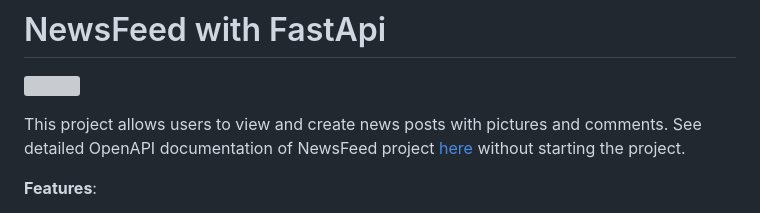
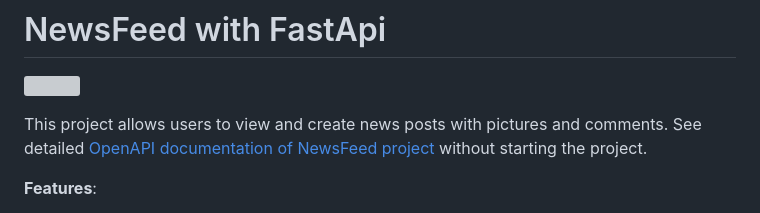
Before and after one commit to KatyaLubyankina/NewsFeed, a Markdown page: README.md, the part around the change. Rendered like a GitHub page; grey boxes are pictures that could not be loaded.

Commit message:
minor readme change

```diff
--- a/README.md
+++ b/README.md
@@ -2,7 +2,7 @@
 ![](coverage.svg)
 
 This project allows users to view and create news posts with pictures and comments.
-See detailed OpenAPI documentation of NewsFeed project [here](https://katyalubyankina.github.io/NewsFeed/) without starting the project.
+See detailed [OpenAPI documentation of NewsFeed project](https://katyalubyankina.github.io/NewsFeed/) without starting the project.
 
 **Features**:
 - [FastAPI](https://fastapi.tiangolo.com/) (Python 3.10) - JWT authentication using [OAuth2](https://fastapi.tiangolo.com/tutorial/security/oauth2-jwt/)
```
